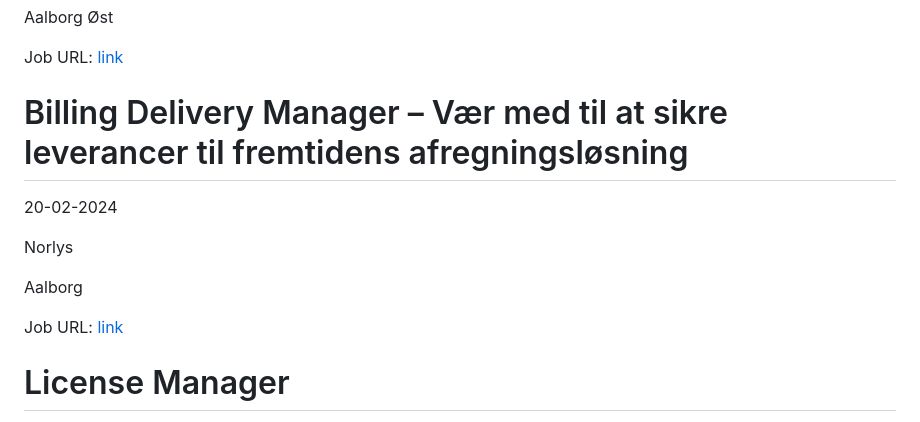
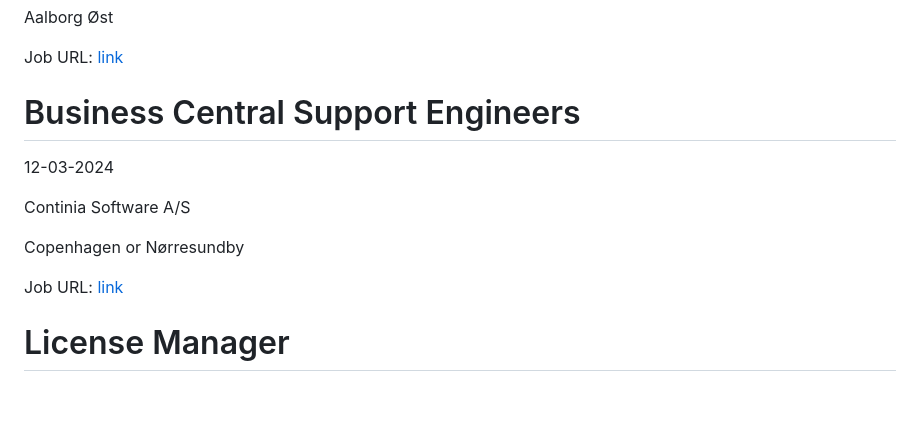
Before and after one commit to researchersec/jobscraper, a Markdown page: it/README.md, the part around one of its changes. Rendered like a GitHub page; blank space fills up the shorter version.

Commit message:
Auto scrape and update it/README.md

```diff
--- a/it/README.md
+++ b/it/README.md
@@ -78,10 +78,10 @@ Aalborg Øst
 Job URL: [link](https://www.netic.dk/ledige-stillinger/?hr=show-job%2F147510%26locale%3Dda_DK)
 
 
-# Billing Delivery Manager – Vær med til at sikre leverancer til fremtidens afregningsløsning
-20-02-2024
+# Business Central Support Engineers
+12-03-2024
 
-Norlys
+Continia Software A/S
 
-Aalborg
+Copenhagen or Nørresundby
 
```
Also changed, not shown: other parts of it/README.md (+1 -1 lines).
